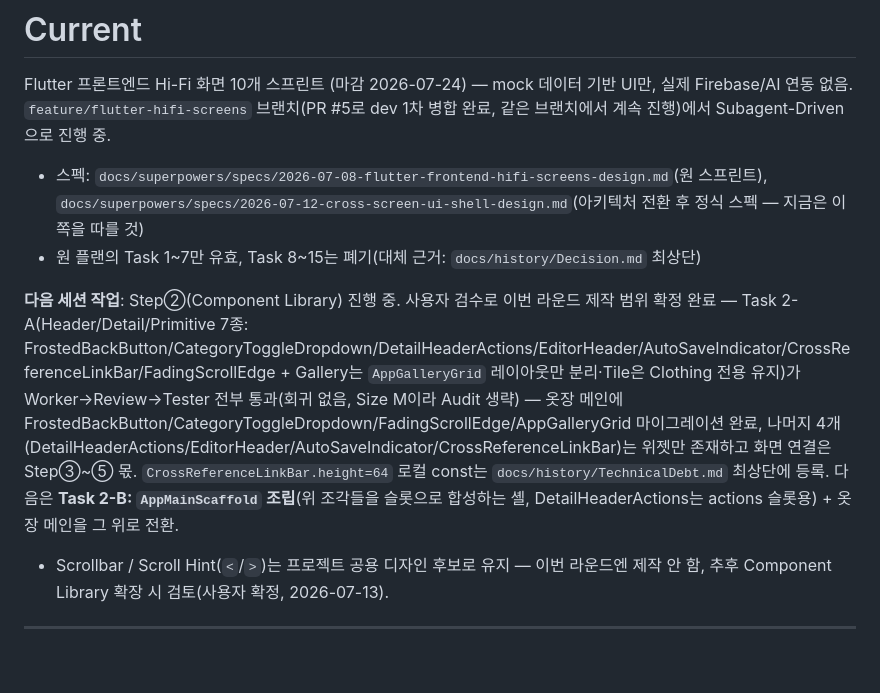
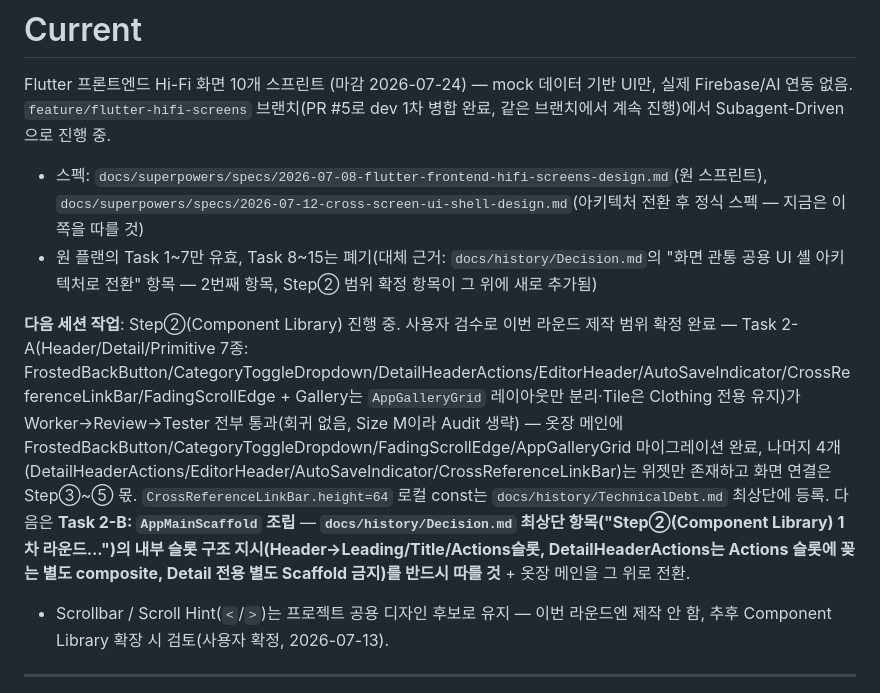
Before and after one commit to kangyj099/Digital-Wardrobe, a Markdown page: docs/work/BACKLOG.md, the part around the change. Rendered like a GitHub page; blank space fills up the shorter version.

```diff
--- a/docs/work/BACKLOG.md
+++ b/docs/work/BACKLOG.md
@@ -26,9 +26,9 @@ Status: 🟡 기획/디자인 단계 (코드는 아직 스켈레톤뿐)
 
 Flutter 프론트엔드 Hi-Fi 화면 10개 스프린트 (마감 2026-07-24) — mock 데이터 기반 UI만, 실제 Firebase/AI 연동 없음. `feature/flutter-hifi-screens` 브랜치(PR #5로 dev 1차 병합 완료, 같은 브랜치에서 계속 진행)에서 Subagent-Driven으로 진행 중.
 - 스펙: `docs/superpowers/specs/2026-07-08-flutter-frontend-hifi-screens-design.md`(원 스프린트), `docs/superpowers/specs/2026-07-12-cross-screen-ui-shell-design.md`(아키텍처 전환 후 정식 스펙 — 지금은 이쪽을 따를 것)
-- 원 플랜의 Task 1~7만 유효, Task 8~15는 폐기(대체 근거: `docs/history/Decision.md` 최상단)
+- 원 플랜의 Task 1~7만 유효, Task 8~15는 폐기(대체 근거: `docs/history/Decision.md`의 "화면 관통 공용 UI 셸 아키텍처로 전환" 항목 — 2번째 항목, Step② 범위 확정 항목이 그 위에 새로 추가됨)
 
-**다음 세션 작업**: Step②(Component Library) 진행 중. 사용자 검수로 이번 라운드 제작 범위 확정 완료 — Task 2-A(Header/Detail/Primitive 7종: FrostedBackButton/CategoryToggleDropdown/DetailHeaderActions/EditorHeader/AutoSaveIndicator/CrossReferenceLinkBar/FadingScrollEdge + Gallery는 `AppGalleryGrid` 레이아웃만 분리·Tile은 Clothing 전용 유지)가 Worker→Review→Tester 전부 통과(회귀 없음, Size M이라 Audit 생략) — 옷장 메인에 FrostedBackButton/CategoryToggleDropdown/FadingScrollEdge/AppGalleryGrid 마이그레이션 완료, 나머지 4개(DetailHeaderActions/EditorHeader/AutoSaveIndicator/CrossReferenceLinkBar)는 위젯만 존재하고 화면 연결은 Step③~⑤ 몫. `CrossReferenceLinkBar.height=64` 로컬 const는 `docs/history/TechnicalDebt.md` 최상단에 등록. 다음은 **Task 2-B: `AppMainScaffold` 조립**(위 조각들을 슬롯으로 합성하는 셸, DetailHeaderActions는 actions 슬롯용) + 옷장 메인을 그 위로 전환.
+**다음 세션 작업**: Step②(Component Library) 진행 중. 사용자 검수로 이번 라운드 제작 범위 확정 완료 — Task 2-A(Header/Detail/Primitive 7종: FrostedBackButton/CategoryToggleDropdown/DetailHeaderActions/EditorHeader/AutoSaveIndicator/CrossReferenceLinkBar/FadingScrollEdge + Gallery는 `AppGalleryGrid` 레이아웃만 분리·Tile은 Clothing 전용 유지)가 Worker→Review→Tester 전부 통과(회귀 없음, Size M이라 Audit 생략) — 옷장 메인에 FrostedBackButton/CategoryToggleDropdown/FadingScrollEdge/AppGalleryGrid 마이그레이션 완료, 나머지 4개(DetailHeaderActions/EditorHeader/AutoSaveIndicator/CrossReferenceLinkBar)는 위젯만 존재하고 화면 연결은 Step③~⑤ 몫. `CrossReferenceLinkBar.height=64` 로컬 const는 `docs/history/TechnicalDebt.md` 최상단에 등록. 다음은 **Task 2-B: `AppMainScaffold` 조립** — **`docs/history/Decision.md` 최상단 항목("Step②(Component Library) 1차 라운드...")의 내부 슬롯 구조 지시(Header→Leading/Title/Actions슬롯, DetailHeaderActions는 Actions 슬롯에 꽂는 별도 composite, Detail 전용 별도 Scaffold 금지)를 반드시 따를 것** + 옷장 메인을 그 위로 전환.
 - Scrollbar / Scroll Hint(`<`/`>`)는 프로젝트 공용 디자인 후보로 유지 — 이번 라운드엔 제작 안 함, 추후 Component Library 확장 시 검토(사용자 확정, 2026-07-13).
 
 ---
```
Also changed, not shown: docs/history/Decision.md (+19 -0 lines).
